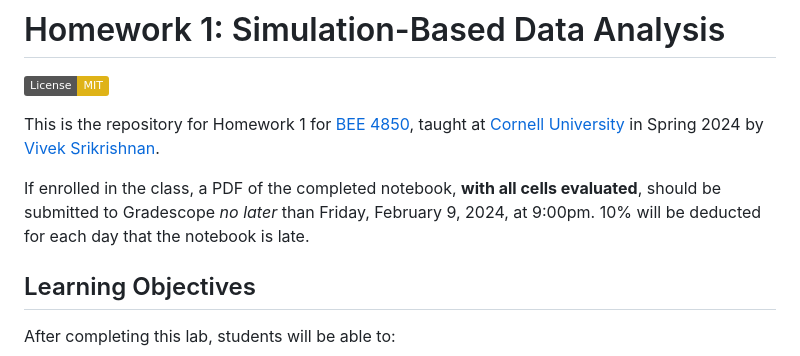
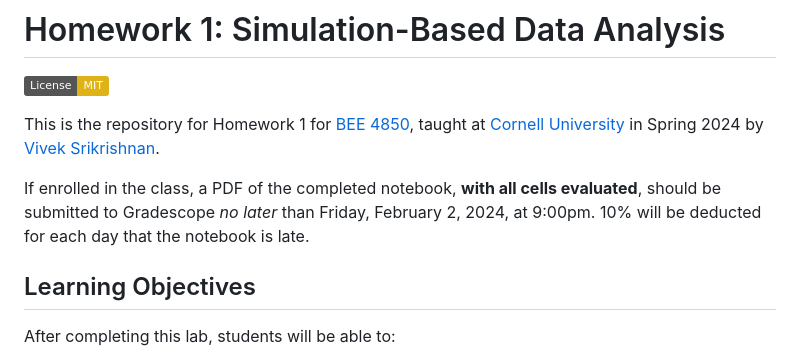
Before and after one commit to BEE4850/hw1, a Markdown page: README.md, the part around the change. GitHub-like rendering; badges without logos.

Commit message:
fix due date

```diff
--- a/README.md
+++ b/README.md
@@ -4,7 +4,7 @@
 
 This is the repository for Homework 1 for [BEE 4850](https://viveks.me/simulation-data-analysis), taught at [Cornell University](https://cornell.edu) in Spring 2024 by [Vivek Srikrishnan](https://viveks.me).
 
-If enrolled in the class, a PDF of the completed notebook, **with all cells evaluated**, should be submitted to Gradescope *no later* than Friday, February 9, 2024, at 9:00pm. 10% will be deducted for each day that the notebook is late.
+If enrolled in the class, a PDF of the completed notebook, **with all cells evaluated**, should be submitted to Gradescope *no later* than Friday, February 2, 2024, at 9:00pm. 10% will be deducted for each day that the notebook is late.
 
 ## Learning Objectives
 
```
